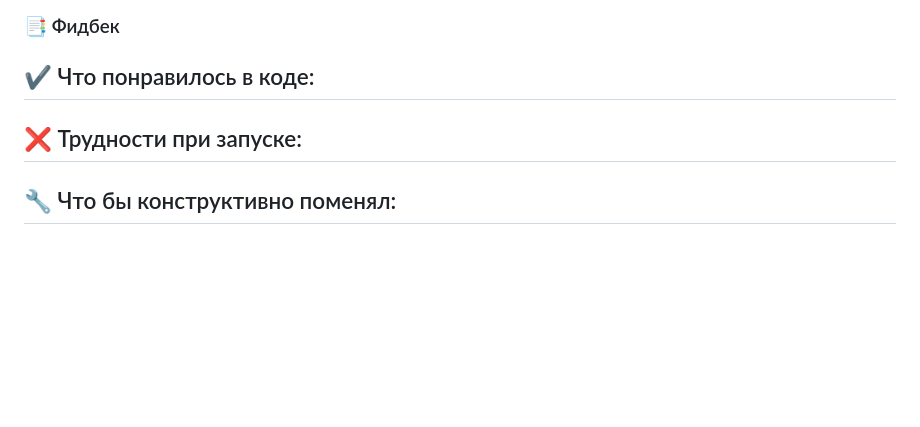
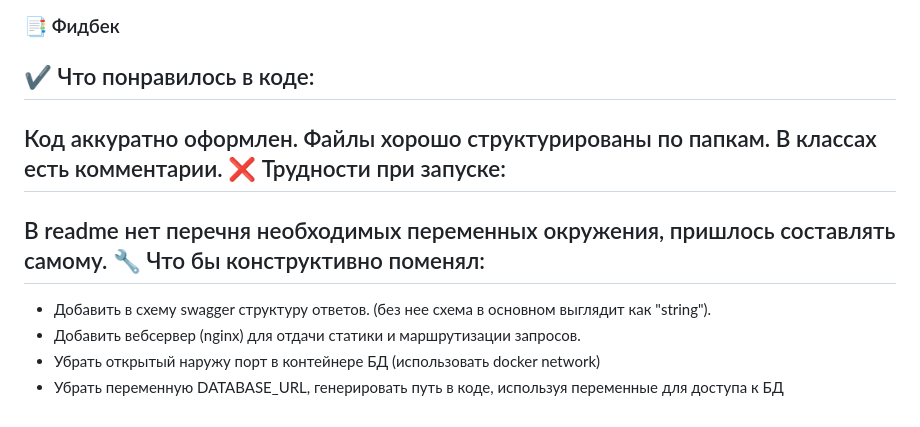
Before and after one commit to sendy-tech/LestaGame_TestTask, a Markdown page: README.md, the part around the change. Drawn GitHub-style; blank space fills up the shorter version.

Commit message:
REVIEW(readme). add review to readme

```diff
--- a/README.md
+++ b/README.md
@@ -160,11 +160,19 @@ Swagger-документация доступна по адресу: [http://loc
 ✔️
 Что понравилось в коде:
 -
-
+Код аккуратно оформлен. Файлы хорошо структурированы по папкам.
+В классах есть комментарии.
 ❌
 Трудности при запуске:
 -
-
+В readme нет перечня необходимых переменных окружения, пришлось
+составлять самому.
 🔧
 Что бы конструктивно поменял:
 -
+* Добавить в схему swagger структуру ответов. (без нее схема в
+основном выглядит как "string").
+* Добавить вебсервер (nginx) для отдачи статики и маршрутизации запросов.
+* Убрать открытый наружу порт в контейнере БД (использовать docker network)
+* Убрать переменную DATABASE_URL, генерировать путь в коде, используя
+переменные для доступа к БД
```
